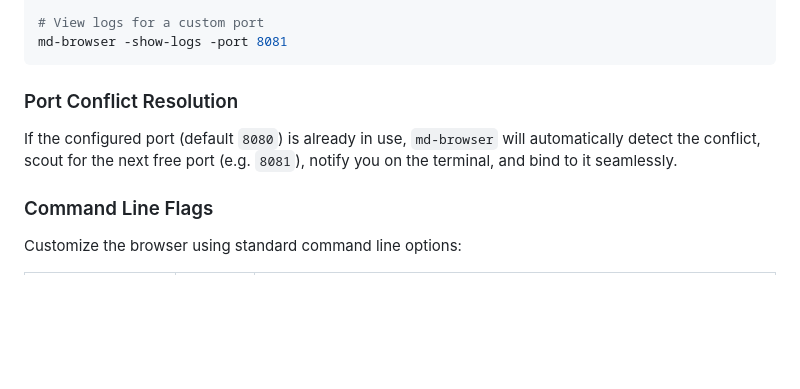
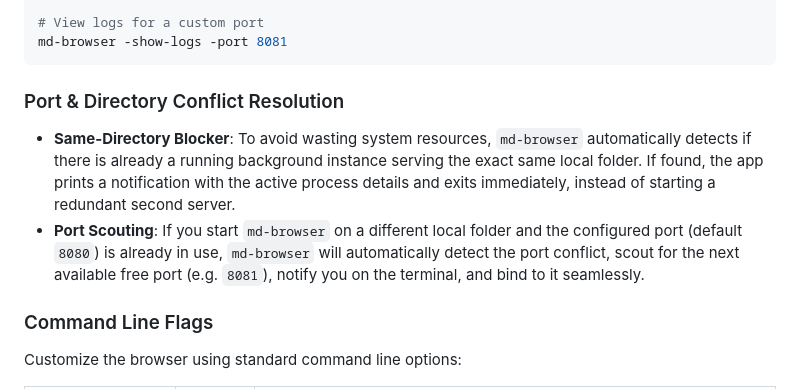
Before and after one commit to bvankampen/md-browser, a Markdown page: README.md, the part around the change. GitHub-like rendering; blank space fills up the shorter version.

Commit message:
Document same-directory collision blocker in README

````diff
--- a/README.md
+++ b/README.md
@@ -102,8 +102,10 @@ md-browser -show-logs
 md-browser -show-logs -port 8081
 ```
 
-### Port Conflict Resolution
-If the configured port (default `8080`) is already in use, `md-browser` will automatically detect the conflict, scout for the next free port (e.g. `8081`), notify you on the terminal, and bind to it seamlessly.
+### Port & Directory Conflict Resolution
+
+- **Same-Directory Blocker**: To avoid wasting system resources, `md-browser` automatically detects if there is already a running background instance serving the exact same local folder. If found, the app prints a notification with the active process details and exits immediately, instead of starting a redundant second server.
+- **Port Scouting**: If you start `md-browser` on a different local folder and the configured port (default `8080`) is already in use, `md-browser` will automatically detect the port conflict, scout for the next available free port (e.g. `8081`), notify you on the terminal, and bind to it seamlessly.
 
 ### Command Line Flags
 
````
